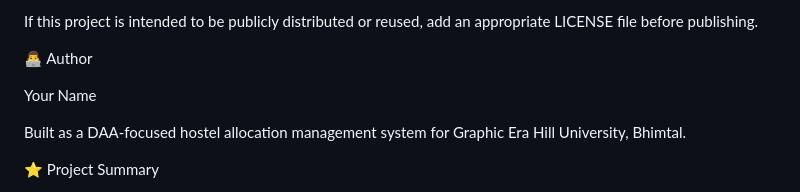
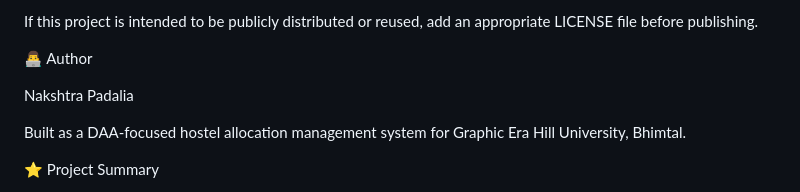
Before and after one commit to nakshtraa/hostelallocationsys, a Markdown page: README.md, the part around the change. Drawn GitHub-style.

```diff
--- a/README.md
+++ b/README.md
@@ -753,7 +753,7 @@ If this project is intended to be publicly distributed or reused, add an appropr
 
 👨‍💻 Author
 
-Your Name
+Nakshtra Padalia
 
 Built as a DAA-focused hostel allocation management system for Graphic Era Hill University, Bhimtal.
 
```
